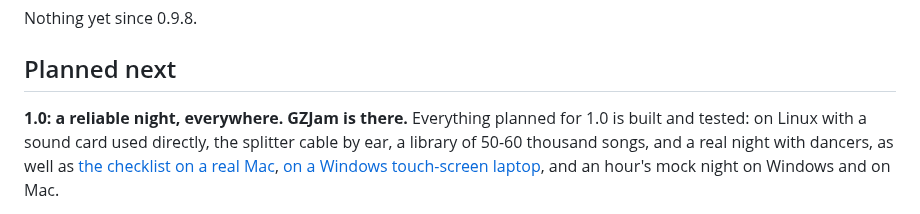
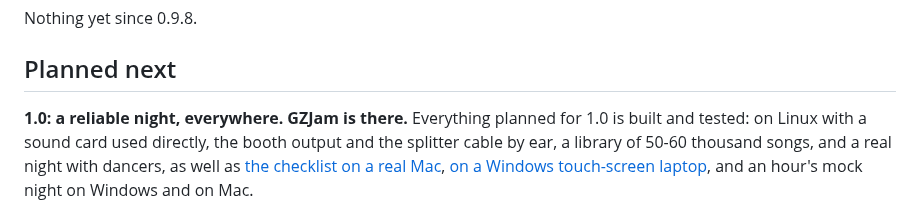
Before and after one commit to GemZombie/GZJam, a Markdown page: ROADMAP.md, the part around the change. GitHub-like rendering.

Commit message:
Roadmap: the booth output tested by ear too

```diff
--- a/ROADMAP.md
+++ b/ROADMAP.md
@@ -130,7 +130,7 @@ Nothing yet since 0.9.8.
 ## Planned next
 
 **1.0: a reliable night, everywhere. GZJam is there.** Everything planned for 1.0 is built and
-tested: on Linux with a sound card used directly, the splitter cable by ear, a library of 50-60
+tested: on Linux with a sound card used directly, the booth output and the splitter cable by ear, a library of 50-60
 thousand songs, and a real night with dancers, as well as
 [the checklist on a real Mac](https://github.com/GemZombie/GZJam/issues/18),
 [on a Windows touch-screen laptop](https://github.com/GemZombie/GZJam/issues/94), and an hour's
```
